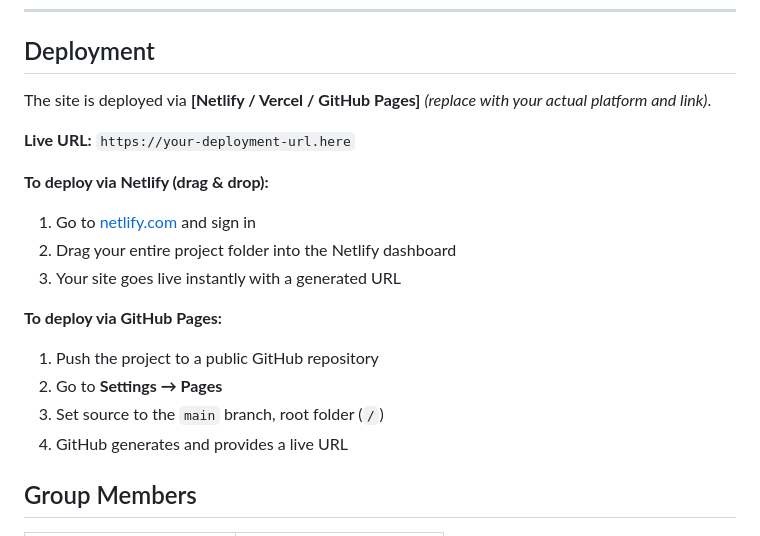
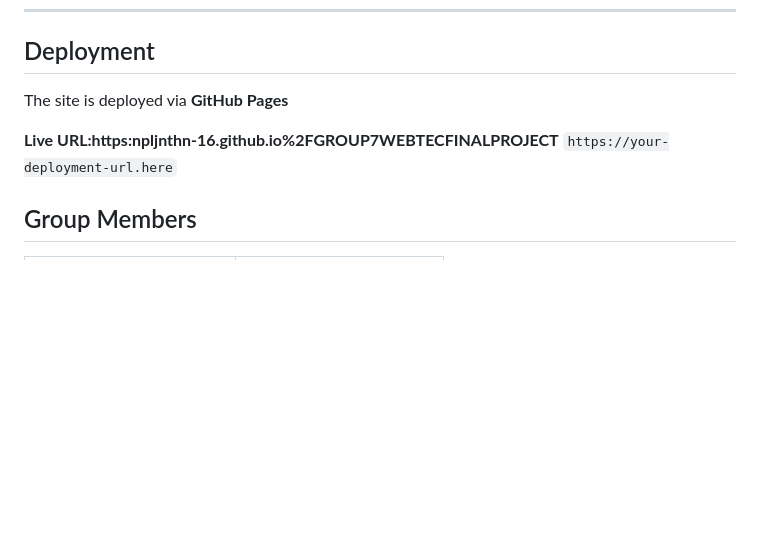
Before and after one commit to npljnthn-16/GROUP7WEBTECFINALPROJECT, a Markdown page: README.md, the part around the change. Rendered like a GitHub page; blank space fills up the shorter version.

```diff
--- a/README.md
+++ b/README.md
@@ -114,21 +114,9 @@ No build tools, package managers, or dependencies are required.
 
 ## Deployment
 
-The site is deployed via **[Netlify / Vercel / GitHub Pages]** *(replace with your actual platform and link)*.
+The site is deployed via **GitHub Pages**
 
-**Live URL:** `https://your-deployment-url.here`
-
-**To deploy via Netlify (drag & drop):**
-1. Go to [netlify.com](https://netlify.com) and sign in
-2. Drag your entire project folder into the Netlify dashboard
-3. Your site goes live instantly with a generated URL
-
-**To deploy via GitHub Pages:**
-1. Push the project to a public GitHub repository
-2. Go to **Settings → Pages**
-3. Set source to the `main` branch, root folder (`/`)
-4. GitHub generates and provides a live URL
-
+**Live URL:https:npljnthn-16.github.io%2FGROUP7WEBTECFINALPROJECT** `https://your-deployment-url.here`
 
 ## Group Members
 
```
